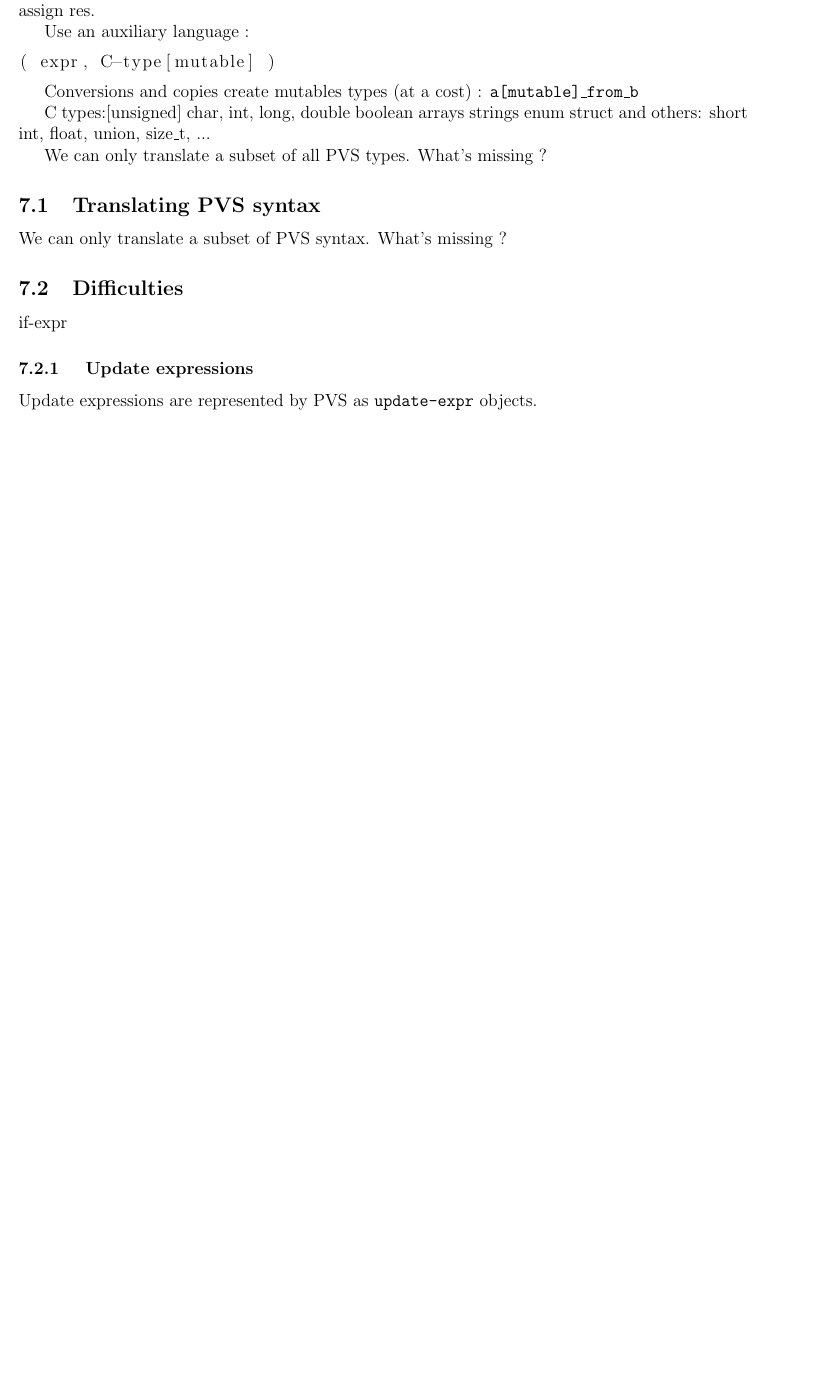
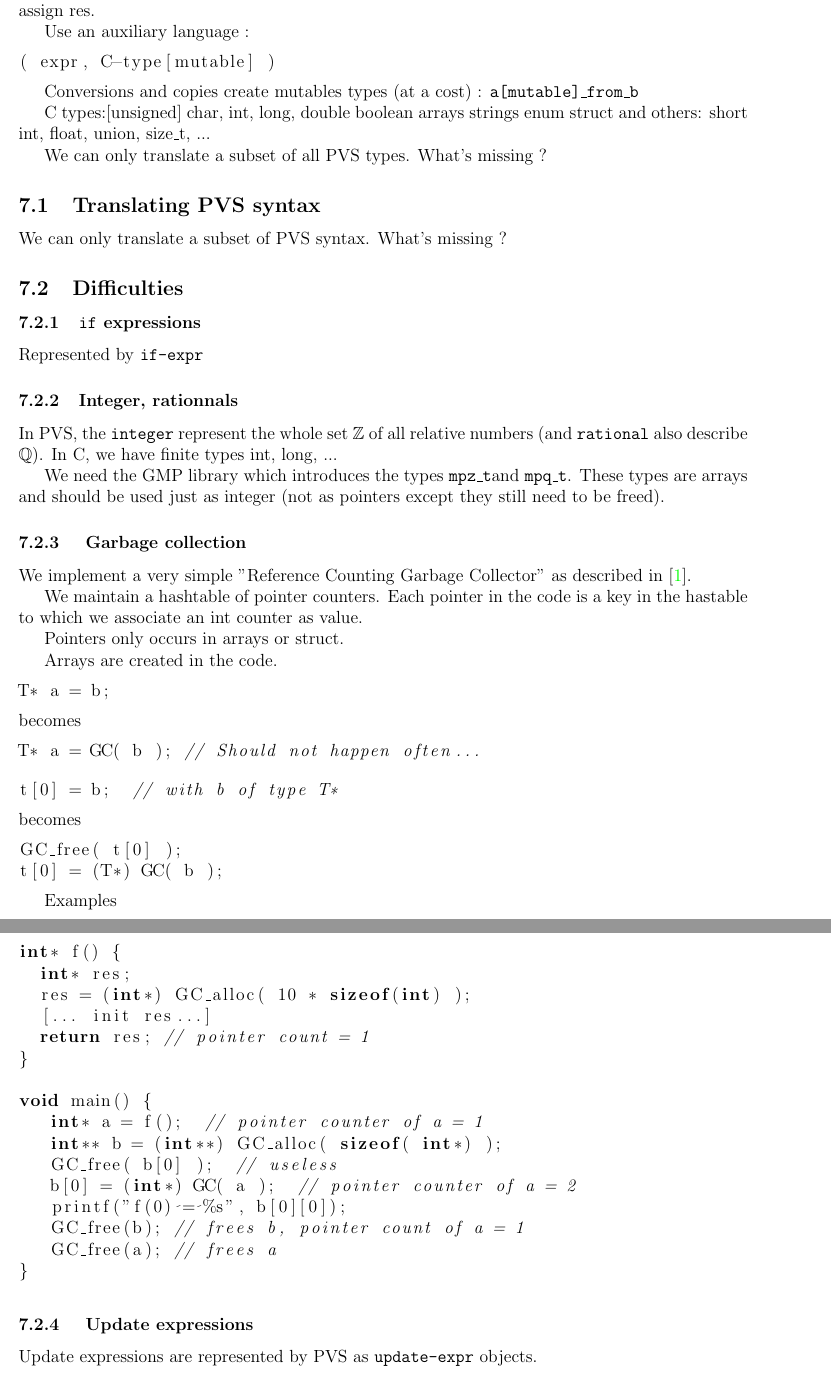
Before and after one commit to Gaspi/Report, a LaTeX document (Report/Report.tex): part of page 6 of 8 before the commit and two parts of pages 6 and 7 of 9 after it, the two joined at a grey line, cut so that both start at the same text, the shorter picture padded with empty space. Compiled offline with pdfLaTeX.

Commit message:
forgotten commit we

```diff
--- a/Report/Report.tex
+++ b/Report/Report.tex
@@ -36,13 +36,15 @@
 
 \newcommand{\N}{\mathbb{N}}
 \newcommand{\Z}{\mathbb{Z}}
+\newcommand{\Q}{\mathbb{Q}}
 \newcommand{\R}{\mathbb{R}}
 \newcommand{\Esp}{\mathbb{E}}
 %\newcommand{\E}{\mathbb{E}} % Si tu l'utilise beaucoup
 \newcommand{\Prob}{\mathbb{P}}
 %\newcommand{\P}{\mathbb{P}} % Si tu l'utilise beaucoup
 
-
+\newcommand{\mpzt}{\texttt{mpz\_t}}
+\newcommand{\mpqt}{\texttt{mpq\_t}}
 
 \title{
 \vspace{-3cm}
@@ -223,7 +225,69 @@ What's missing ?
 
 
 \subsection{Difficulties}
-if-expr
+
+\subsubsection{\texttt{if} expressions}
+Represented by \texttt{if-expr}
+
+\subsubsection{Integer, rationnals}
+In PVS, the \texttt{integer} represent the whole set $\Z$ of all relative numbers (and \texttt{rational} also describe $\Q$).
+In C, we have finite types
+int, long, ...
+
+We need the GMP library which introduces the types \mpzt and \mpqt.
+These types are arrays and should be used just as integer (not as pointers except they still need to be freed).
+
+
+\subsubsection{ Garbage collection }
+
+We implement a very simple "Reference Counting Garbage Collector" as described in \cite{jonesgarbage}.\\
+
+We maintain a hashtable of pointer counters.
+Each pointer in the code is a key in the hastable to which we associate an int counter as value.\\
+
+Pointers only occurs in arrays or struct.\\
+
+Arrays are created in the code.\\
+
+
+\begin{lstlisting}
+T* a = b;
+\end{lstlisting}
+becomes
+\begin{lstlisting}
+T* a = GC( b ); // Should not happen often...
+\end{lstlisting}
+
+\begin{lstlisting}
+t[0] = b;  // with b of type T*
+\end{lstlisting}
+becomes
+\begin{lstlisting}
+GC_free( t[0] );
+t[0] = (T*) GC( b );
+\end{lstlisting}
+
+Examples
+
+\begin{lstlisting}
+int* f() {
+  int* res;
+  res = (int*) GC_alloc( 10 * sizeof(int) );
+  [... init res...]
+  return res; // pointer count = 1
+}
+
+void main() {
+   int* a = f();  // pointer counter of a = 1
+   int** b = (int**) GC_alloc( sizeof( int*) );
+   GC_free( b[0] );  // useless
+   b[0] = (int*) GC( a );  // pointer counter of a = 2
+   printf("f(0) = %s", b[0][0]);
+   GC_free(b); // frees b, pointer count of a = 1
+   GC_free(a); // frees a
+}
+\end{lstlisting}
+
 
 
 \subsubsection{ Update expressions }
```
Also changed, not shown: Report/report.bib (+7 -0 lines), Report/Report.pdf, Report/Report.tex (2 more changed lines).
